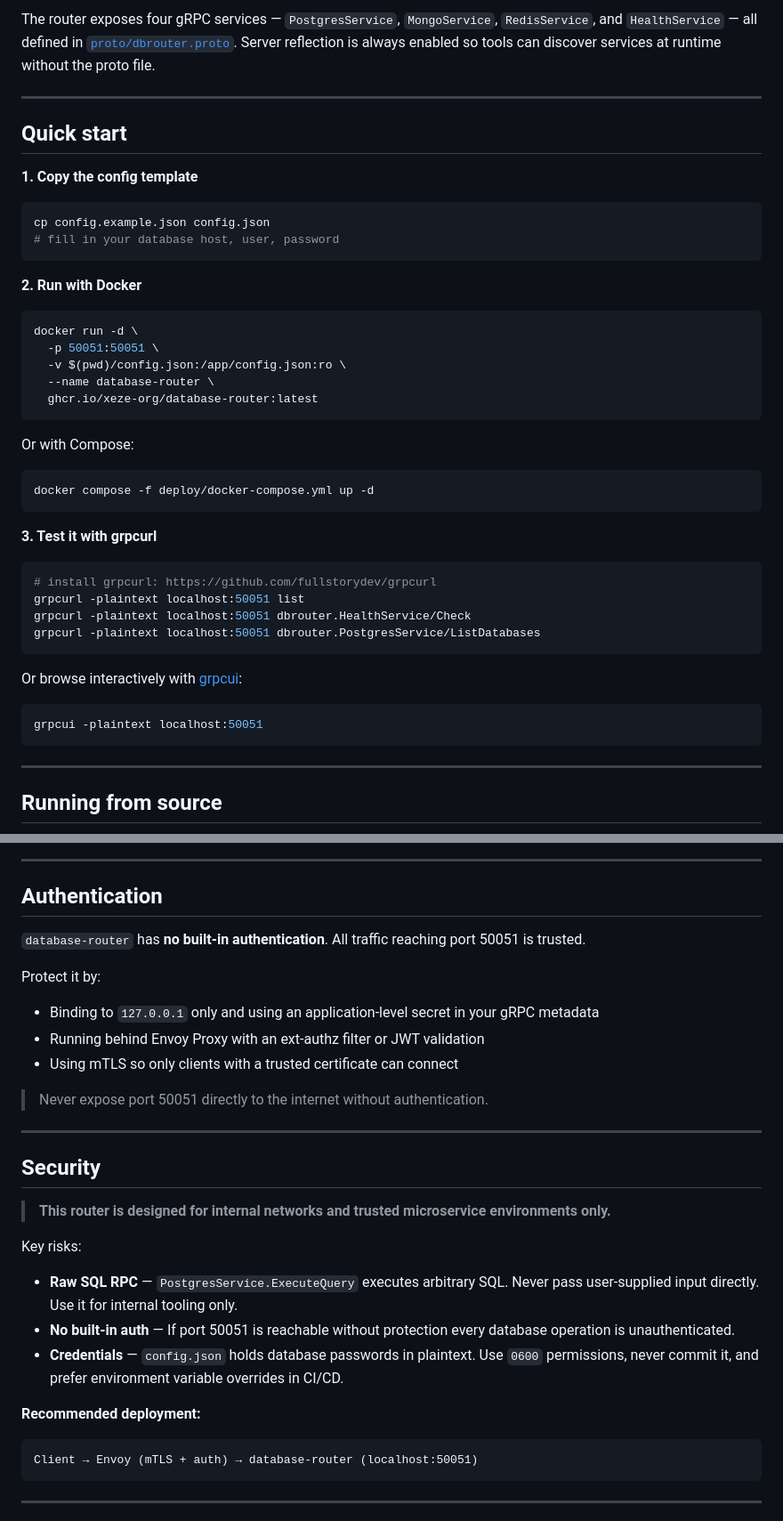
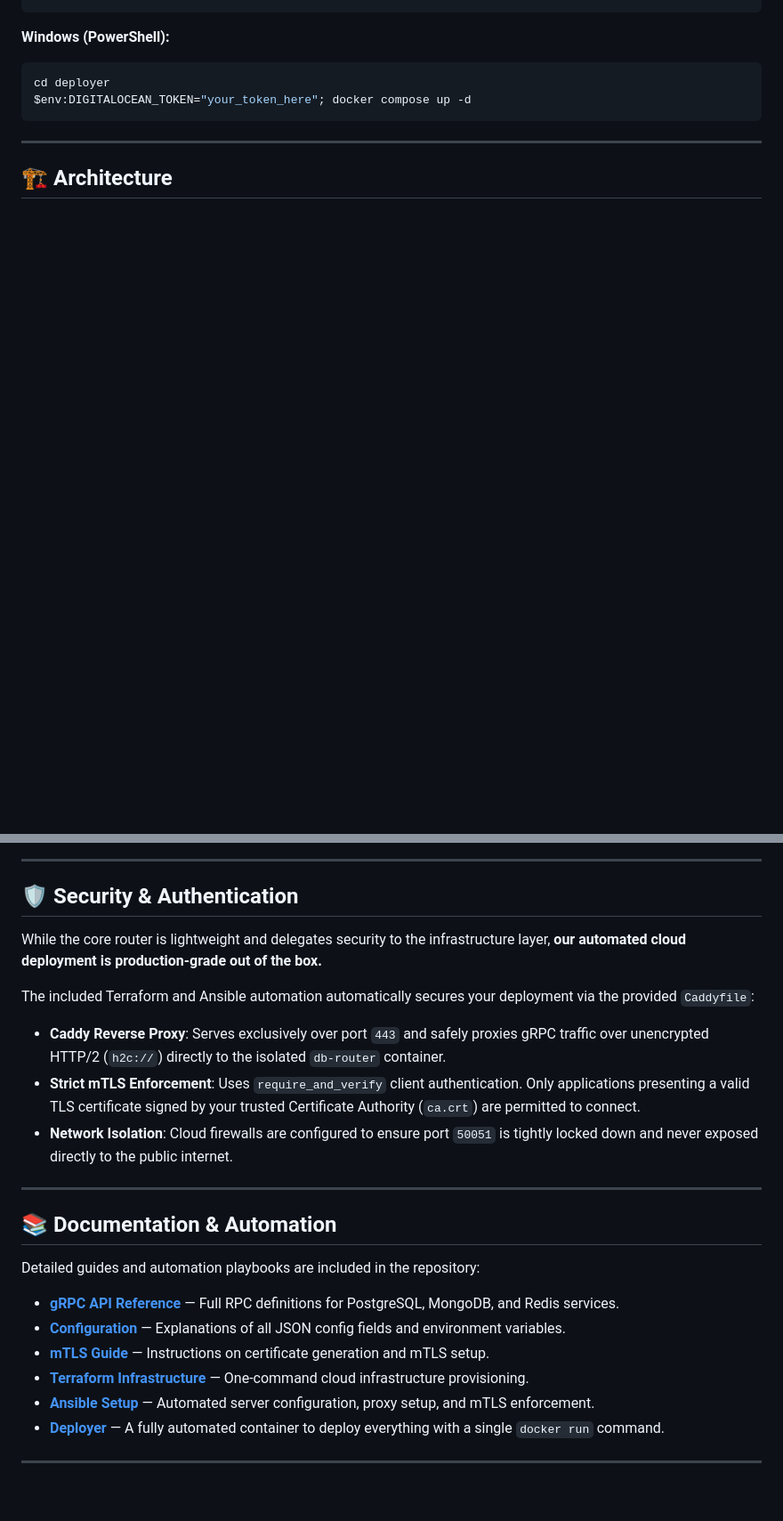
Before and after one commit to Xeze-org/Database-Router, a Markdown page: README.md, 2 parts joined by grey strips. Shown at 89% size. Rendered like a GitHub page; blank space fills up the shorter version.

Commit message:
docs: rewrite README to emphasize cloud-native deployment and infrastructure requirements

````diff
--- a/README.md
+++ b/README.md
@@ -34,45 +32,12 @@ flowchart LR
 ```
 
-The router exposes four gRPC services — `PostgresService`, `MongoService`, `RedisService`, and `HealthService` — all defined in [`proto/dbrouter.proto`](proto/dbrouter.proto). Server reflection is always enabled so tools can discover services at runtime without the proto file.
-
----
-
-## Quick start
-
-**1. Copy the config template**
-```bash
-cp config.example.json config.json
-# fill in your database host, user, password
-```
-
-**2. Run with Docker**
-```bash
-docker run -d \
-  -p 50051:50051 \
-  -v $(pwd)/config.json:/app/config.json:ro \
-  --name database-router \
-  ghcr.io/xeze-org/database-router:latest
-```
-
-Or with Compose:
-```bash
-docker compose -f deploy/docker-compose.yml up -d
-```
-
-**3. Test it with grpcurl**
-```bash
-# install grpcurl: https://github.com/fullstorydev/grpcurl
-grpcurl -plaintext localhost:50051 list
-grpcurl -plaintext localhost:50051 dbrouter.HealthService/Check
-grpcurl -plaintext localhost:50051 dbrouter.PostgresService/ListDatabases
-```
-
-Or browse interactively with [grpcui](https://github.com/fullstorydev/grpcui):
-```bash
-grpcui -plaintext localhost:50051
+**Windows (PowerShell):**
+```powershell
+cd deployer
+$env:DIGITALOCEAN_TOKEN="your_token_here"; docker compose up -d
 ```
 
 ---
 
-## Running from source
+## 🏗️ Architecture
 
@@ -150,33 +75,27 @@ grpcurl -plaintext \
 
 ---
 
-## Authentication
+## 🛡️ Security & Authentication
 
-`database-router` has **no built-in authentication**. All traffic reaching port 50051 is trusted.
+While the core router is lightweight and delegates security to the infrastructure layer, **our automated cloud deployment is production-grade out of the box.**
 
-Protect it by:
-- Binding to `127.0.0.1` only and using an application-level secret in your gRPC metadata
-- Running behind Envoy Proxy with an ext-authz filter or JWT validation
-- Using mTLS so only clients with a trusted certificate can connect
-
-> Never expose port 50051 directly to the internet without authentication.
+The included Terraform and Ansible automation automatically secures your deployment via the provided `Caddyfile`:
+- **Caddy Reverse Proxy**: Serves exclusively over port `443` and safely proxies gRPC traffic over unencrypted HTTP/2 (`h2c://`) directly to the isolated `db-router` container.
+- **Strict mTLS Enforcement**: Uses `require_and_verify` client authentication. Only applications presenting a valid TLS certificate signed by your trusted Certificate Authority (`ca.crt`) are permitted to connect.
+- **Network Isolation**: Cloud firewalls are configured to ensure port `50051` is tightly locked down and never exposed directly to the public internet.
 
 ---
 
-## Security
+## 📚 Documentation & Automation
 
-> **This router is designed for internal networks and trusted microservice environments only.**
+Detailed guides and automation playbooks are included in the repository:
 
-Key risks:
-
-- **Raw SQL RPC** — `PostgresService.ExecuteQuery` executes arbitrary SQL. Never pass user-supplied input directly. Use it for internal tooling only.
-- **No built-in auth** — If port 50051 is reachable without protection every database operation is unauthenticated.
-- **Credentials** — `config.json` holds database passwords in plaintext. Use `0600` permissions, never commit it, and prefer environment variable overrides in CI/CD.
-
-**Recommended deployment:**
-```
-Client → Envoy (mTLS + auth) → database-router (localhost:50051)
-```
+- **[gRPC API Reference](docs/api.md)** — Full RPC definitions for PostgreSQL, MongoDB, and Redis services.
+- **[Configuration](docs/config.md)** — Explanations of all JSON config fields and environment variables.
+- **[mTLS Guide](docs/mtls-guide.md)** — Instructions on certificate generation and mTLS setup.
+- **[Terraform Infrastructure](terraform/)** — One-command cloud infrastructure provisioning.
+- **[Ansible Setup](ansible/)** — Automated server configuration, proxy setup, and mTLS enforcement.
+- **[Deployer](deployer/)** — A fully automated container to deploy everything with a single `docker run` command.
 
 ---
 
````
Also changed, not shown: other parts of README.md (+45 -171 lines).
